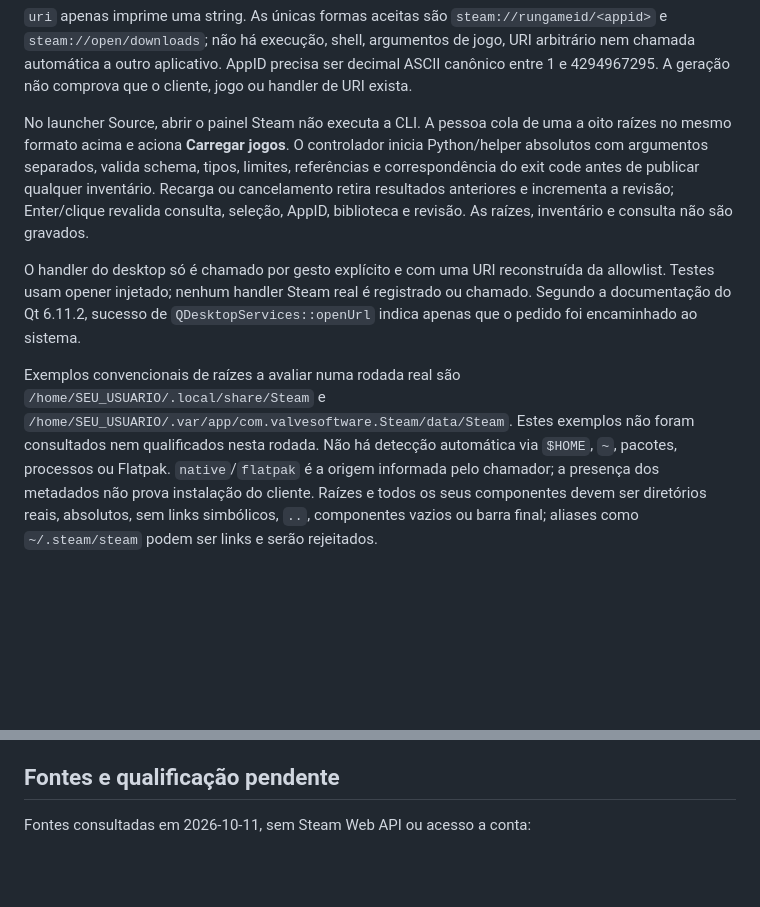
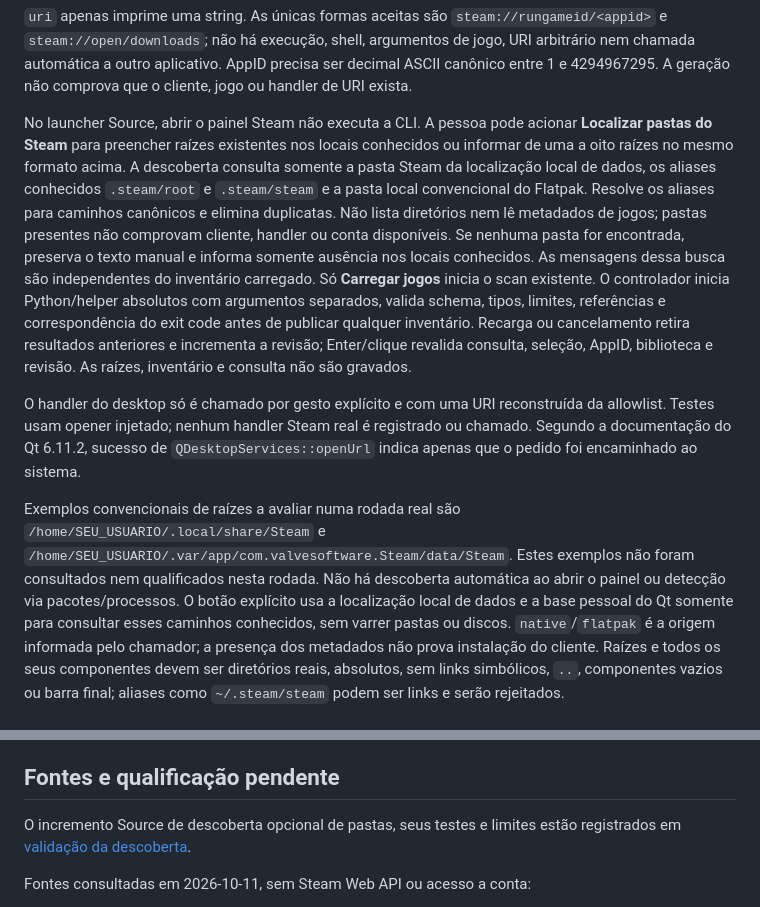
Before and after one commit to caiolombello/orla-desktop, a Markdown page: docs/steam.md, 2 parts joined by grey strips. Drawn GitHub-style; blank space fills up the shorter version.

Commit message:
feat(steam): locate known roots on explicit request

```diff
--- a/docs/steam.md
+++ b/docs/steam.md
@@ -35,8 +35,16 @@ argumentos de jogo, URI arbitrário nem chamada automática a outro aplicativo.
 AppID precisa ser decimal ASCII canônico entre 1 e 4294967295. A geração não
 comprova que o cliente, jogo ou handler de URI exista.
 
-No launcher Source, abrir o painel Steam não executa a CLI. A pessoa cola de uma
-a oito raízes no mesmo formato acima e aciona **Carregar jogos**. O controlador
+No launcher Source, abrir o painel Steam não executa a CLI. A pessoa pode acionar **Localizar pastas do Steam** para preencher raízes existentes
+nos locais conhecidos ou informar de uma a oito raízes no mesmo formato acima.
+A descoberta consulta somente a pasta Steam da localização local de dados, os
+aliases conhecidos `.steam/root` e `.steam/steam` e a pasta local convencional do
+Flatpak. Resolve os aliases para caminhos canônicos e elimina duplicatas. Não
+lista diretórios nem lê metadados de jogos; pastas presentes não comprovam cliente,
+handler ou conta disponíveis. Se nenhuma pasta for encontrada, preserva o texto
+manual e informa somente ausência nos locais conhecidos. As mensagens dessa
+busca são independentes do inventário carregado. Só **Carregar jogos** inicia o
+scan existente. O controlador
 inicia Python/helper absolutos com argumentos separados, valida schema, tipos,
 limites, referências e correspondência do exit code antes de publicar qualquer
 inventário. Recarga ou cancelamento retira resultados anteriores e incrementa a
@@ -51,8 +59,9 @@ ou chamado. Segundo a documentação do Qt 6.11.2, sucesso de
 Exemplos convencionais de raízes a avaliar numa rodada real são
 `/home/SEU_USUARIO/.local/share/Steam` e
 `/home/SEU_USUARIO/.var/app/com.valvesoftware.Steam/data/Steam`. Estes exemplos
-não foram consultados nem qualificados nesta rodada. Não há detecção automática
-via `$HOME`, `~`, pacotes, processos ou Flatpak. `native`/`flatpak` é a origem
+não foram consultados nem qualificados nesta rodada. Não há descoberta automática ao abrir o painel ou detecção via pacotes/processos.
+O botão explícito usa a localização local de dados e a base pessoal do Qt somente
+para consultar esses caminhos conhecidos, sem varrer pastas ou discos. `native`/`flatpak` é a origem
 informada pelo chamador; a presença dos metadados não prova instalação do cliente.
 Raízes e todos os seus componentes devem ser diretórios reais, absolutos, sem
 links simbólicos, `..`, componentes vazios ou barra final; aliases como
@@ -161,6 +170,9 @@ rejeitados ou detalhes sensíveis.
 
 ## Fontes e qualificação pendente
 
+O incremento Source de descoberta opcional de pastas, seus testes e limites
+estão registrados em [validação da descoberta](validation/steam-root-discovery-source.md).
+
 Fontes consultadas em 2026-10-11, sem Steam Web API ou acesso a conta:
 
 - [KeyValues.h da Valve, commit be57e3d01ac7d7aa6a2cacbfef187c0b46616db0](https://github.com/ValveSoftware/source-sdk-2013/blob/be57e3d01ac7d7aa6a2cacbfef187c0b46616db0/src/public/tier1/KeyValues.h): referência lexical KV1; SHA-256 `760f3794a728bc1265977cc706312af94218d696e0090317d4c9c082d4becfde`. Não define o schema dos manifestos do cliente Steam nem o significado de `StateFlags`.
```
Also changed, not shown: ROADMAP.md (+1 -1 lines), docs/validation/steam-root-discovery-source.md (added, +52 -0 lines), docs/screenshots/steam-discovery/steam-fusion-440.png (added), docs/screenshots/steam-discovery/steam-kde-440.png (added), 5 other files.
